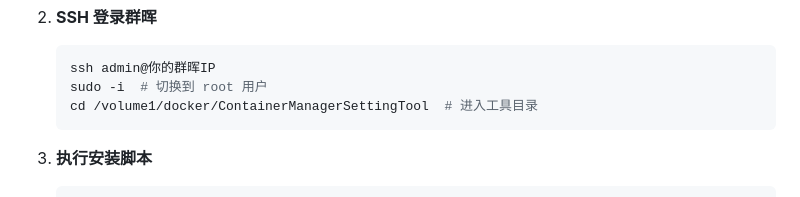
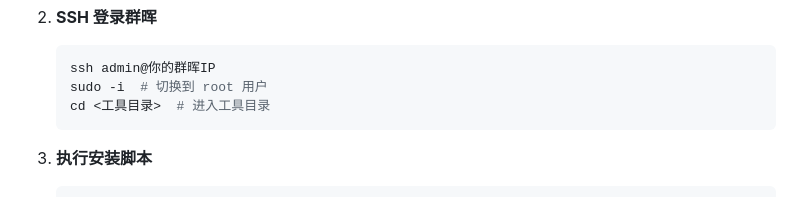
Before and after one commit to PanyuuGit/ContainerManagerProxyTool, a Markdown page: README.md, the part around the change. Drawn GitHub-style.

Commit message:
Replace specific directory with placeholder in README
Updated the README to use a placeholder for the tool directory.

````diff
--- a/README.md
+++ b/README.md
@@ -68,7 +68,7 @@
    ```bash
    ssh admin@你的群晖IP
    sudo -i  # 切换到 root 用户
-   cd /volume1/docker/ContainerManagerSettingTool  # 进入工具目录
+   cd <工具目录>  # 进入工具目录
    ```
 
 3. **执行安装脚本**
````
